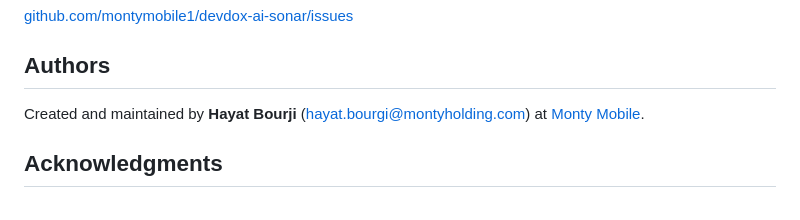
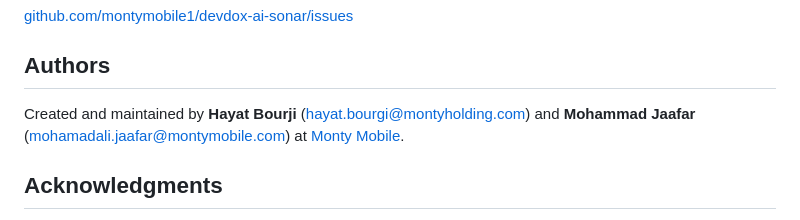
Before and after one commit to montymobile1/devdox-ai-sonar, a Markdown page: README.md, the part around one of its changes. Drawn GitHub-style.

```diff
--- a/README.md
+++ b/README.md
@@ -654,7 +643,7 @@ This project is licensed under the [Apache License 2.0](LICENSE). You are free t
 
 ## Authors
 
-Created and maintained by **Hayat Bourji** (hayat.bourgi@montyholding.com) at [Monty Mobile](https://github.com/montymobile1).
+Created and maintained by **Hayat Bourji** (hayat.bourgi@montyholding.com) and **Mohammad Jaafar** (mohamadali.jaafar@montymobile.com) at [Monty Mobile](https://github.com/montymobile1).
 
 ## Acknowledgments
 
```
Also changed, not shown: other parts of README.md (+55 -66 lines).
